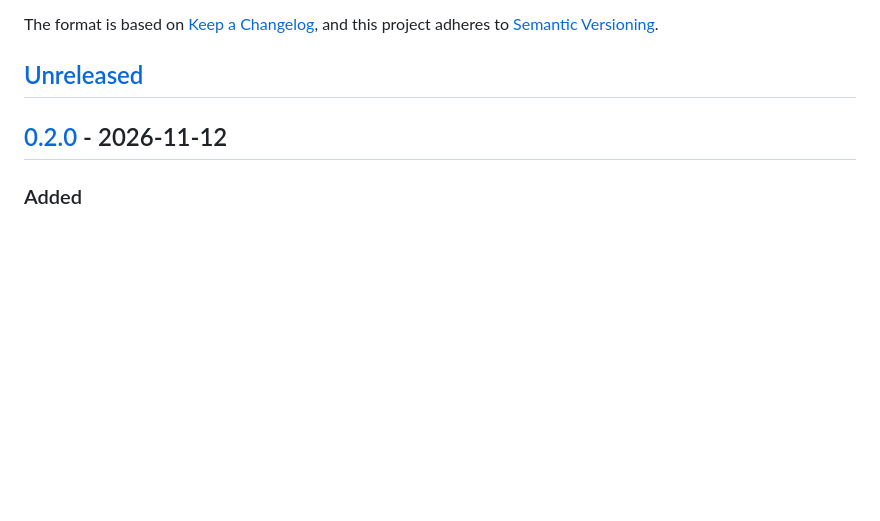
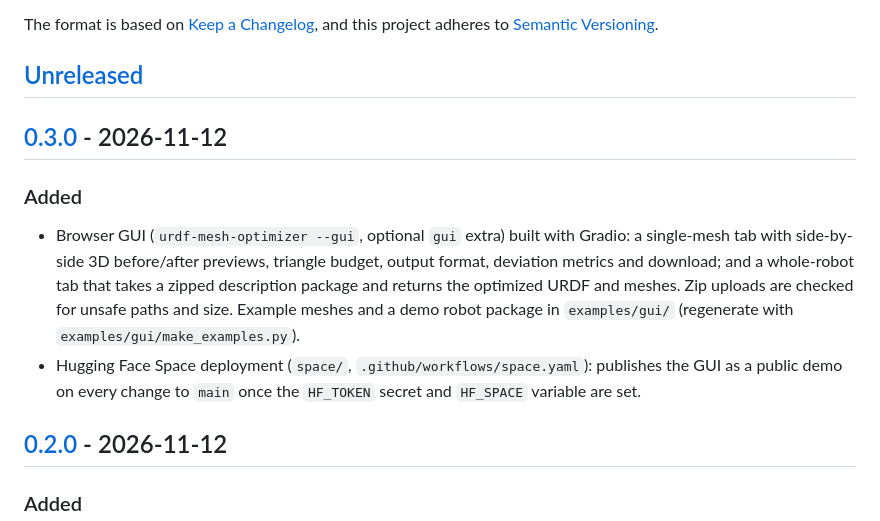
Before and after one commit to ookkshirsagar/ros-mesh-preprocessor, a Markdown page: CHANGELOG.md, the part around one of its changes. Drawn GitHub-style; blank space fills up the shorter version.

```diff
--- a/CHANGELOG.md
+++ b/CHANGELOG.md
@@ -6,6 +6,20 @@ The format is based on [Keep a Changelog](https://keepachangelog.com/en/1.1.0/),
 and this project adheres to [Semantic Versioning](https://semver.org/spec/v2.0.0.html).
 
 ## [Unreleased]
+
+## [0.3.0] - 2026-11-12
+
+### Added
+- Browser GUI (`urdf-mesh-optimizer --gui`, optional `gui` extra) built with
+  Gradio: a single-mesh tab with side-by-side 3D before/after previews,
+  triangle budget, output format, deviation metrics and download; and a
+  whole-robot tab that takes a zipped description package and returns the
+  optimized URDF and meshes. Zip uploads are checked for unsafe paths and
+  size. Example meshes and a demo robot package in `examples/gui/`
+  (regenerate with `examples/gui/make_examples.py`).
+- Hugging Face Space deployment (`space/`, `.github/workflows/space.yaml`):
+  publishes the GUI as a public demo on every change to `main` once the
+  `HF_TOKEN` secret and `HF_SPACE` variable are set.
 
 ## [0.2.0] - 2026-11-12
 
```
Also changed, not shown: other parts of CHANGELOG.md (+2 -1 lines), README.md (+17 -1 lines), space/README.md (added, +34 -0 lines), docs/img/gui.png (added), 14 other files.
